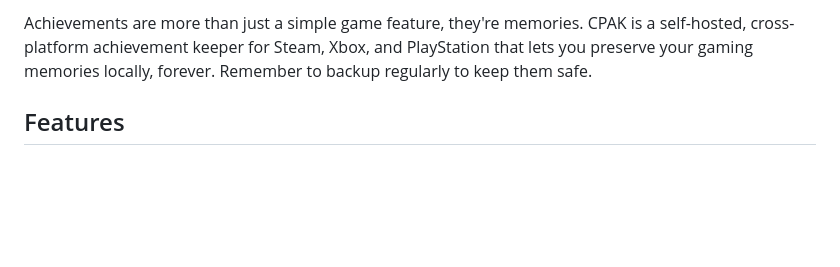
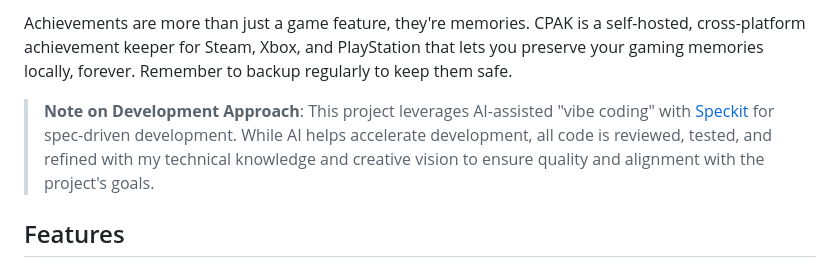
Before and after one commit to GhsVilela/cpak, a Markdown page: README.md, the part around one of its changes. Drawn GitHub-style; blank space fills up the shorter version.

Commit message:
Improve readme.md

```diff
--- a/README.md
+++ b/README.md
@@ -7,5 +9,7 @@
 
-Achievements are more than just a simple game feature, they're memories. CPAK is a self-hosted, cross-platform achievement keeper for Steam, Xbox, and PlayStation that lets you preserve your gaming memories locally, forever. Remember to backup regularly to keep them safe.
+Achievements are more than just a game feature, they're memories. CPAK is a self-hosted, cross-platform achievement keeper for Steam, Xbox, and PlayStation that lets you preserve your gaming memories locally, forever. Remember to backup regularly to keep them safe.
+
+> **Note on Development Approach**: This project leverages AI-assisted "vibe coding" with [Speckit](https://github.com/github/spec-kit) for spec-driven development. While AI helps accelerate development, all code is reviewed, tested, and refined with my technical knowledge and creative vision to ensure quality and alignment with the project's goals.
 
 ## Features
 
```
Also changed, not shown: other parts of README.md (+3 -1 lines).
